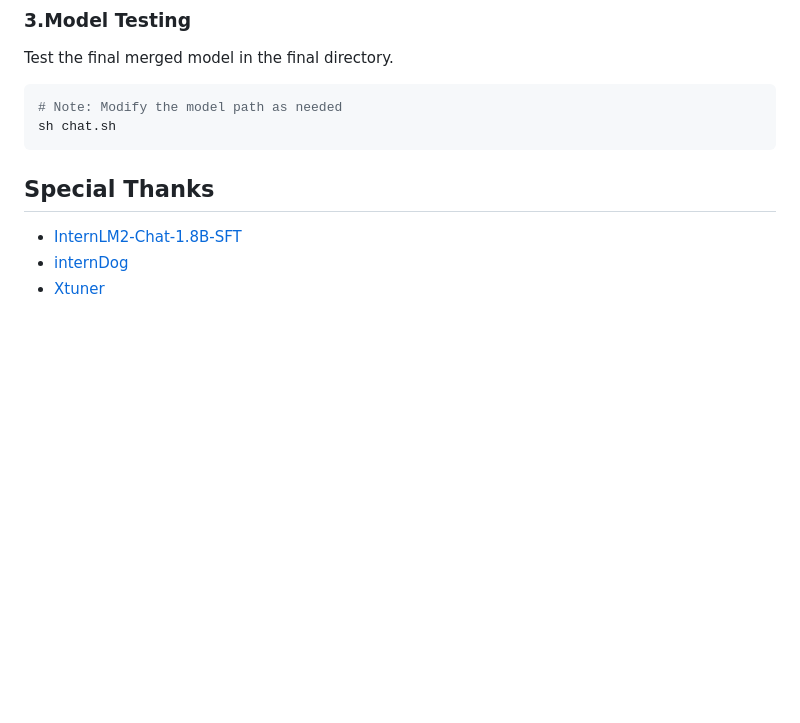
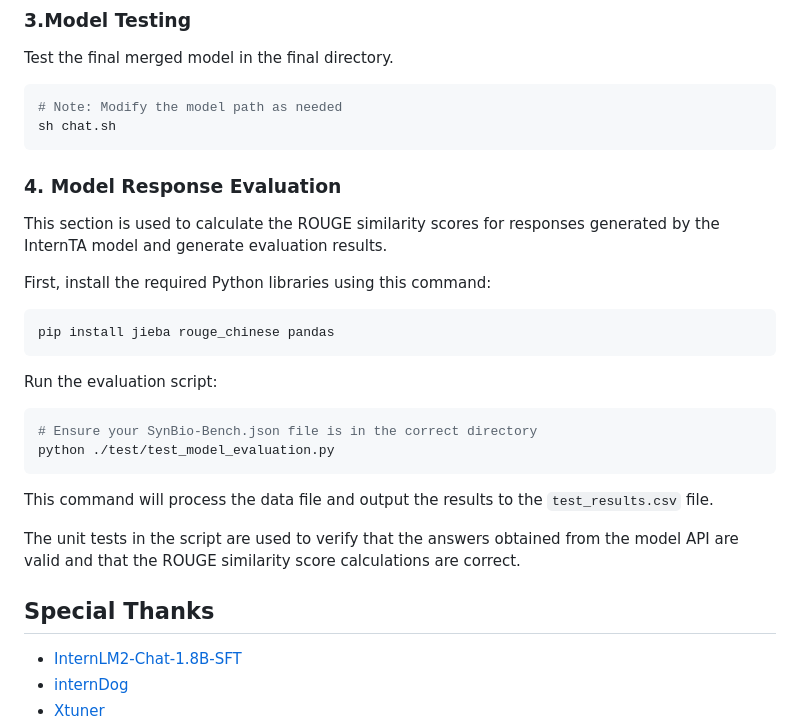
Before and after one commit to kongfoo-ai/internTA, a Markdown page: README-EN.md, the part around the change. GitHub-like rendering; blank space fills up the shorter version.

````diff
--- a/README-EN.md
+++ b/README-EN.md
@@ -116,6 +116,26 @@ Test the final merged model in the final directory.
 # Note: Modify the model path as needed
 sh chat.sh
 ```
+### 4. Model Response Evaluation
+
+This section is used to calculate the ROUGE similarity scores for responses generated by the InternTA model and generate evaluation results.
+
+First, install the required Python libraries using this command:
+
+```sh
+pip install jieba rouge_chinese pandas
+```
+
+Run the evaluation script:
+
+```sh
+# Ensure your SynBio-Bench.json file is in the correct directory
+python ./test/test_model_evaluation.py
+```
+
+This command will process the data file and output the results to the `test_results.csv` file.
+
+The unit tests in the script are used to verify that the answers obtained from the model API are valid and that the ROUGE similarity score calculations are correct.
 
 
 ## Special Thanks
````
